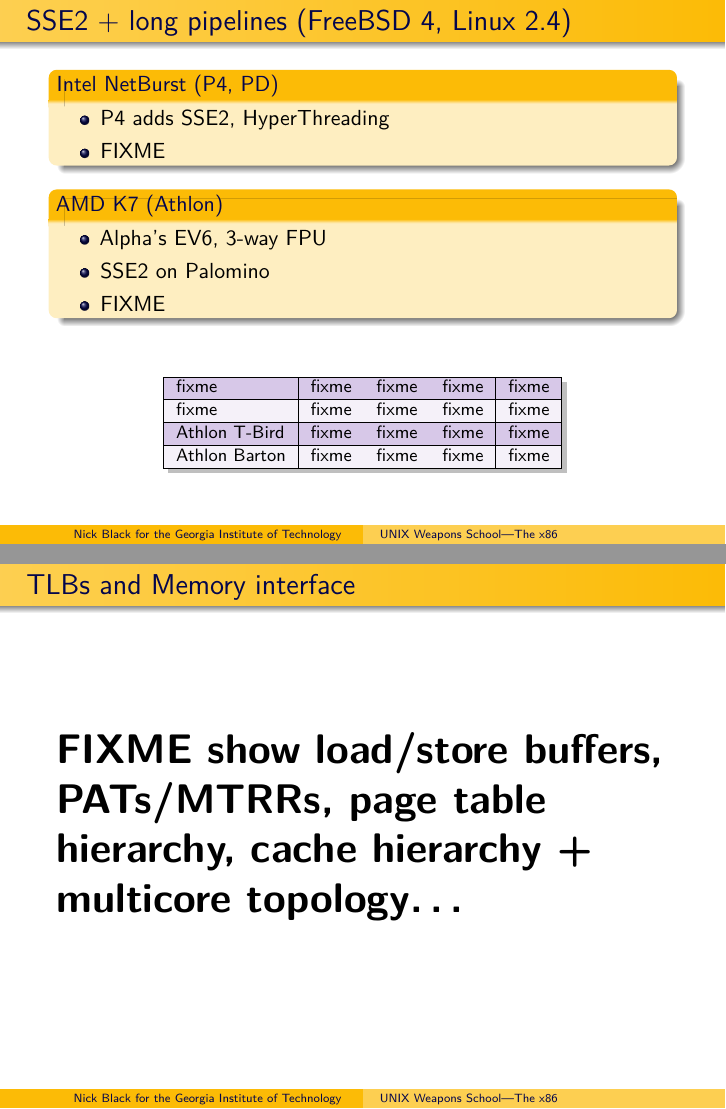
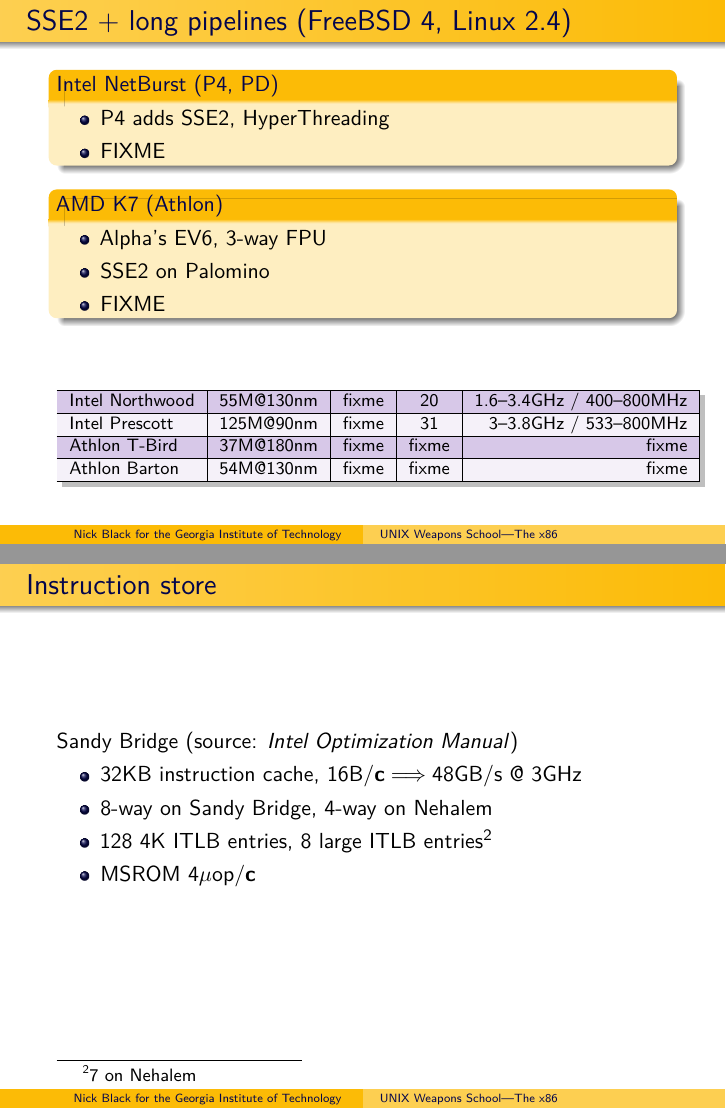
Before and after one commit to dankamongmen/unix-weapons-school, LaTeX slides (x86.tex): pages 8 and 17 of 19 before the commit and pages 8 and 17 of 20 after it, joined at a grey line. Compiled offline with pdfLaTeX.

Commit message:
lots of x86 details

```diff
--- a/x86.tex
+++ b/x86.tex
@@ -257,13 +261,13 @@
 {\footnotesize
 \begin{tabular}{|l|r|r|c|r|}
 \hline
-fixme & fixme & fixme & fixme & fixme \\
+Intel Northwood & 55M@130nm & fixme & 20 & 1.6--3.4GHz / 400--800MHz \\
 \hline
-fixme & fixme & fixme & fixme & fixme \\
+Intel Prescott & 125M@90nm & fixme & 31 & 3--3.8GHz / 533--800MHz \\
 \hline
-Athlon T-Bird & fixme & fixme & fixme & fixme \\
+Athlon T-Bird & 37M@180nm & fixme & fixme & fixme \\
 \hline
-Athlon Barton & fixme & fixme & fixme & fixme \\
+Athlon Barton & 54M@130nm & fixme & fixme & fixme \\
 \hline
 \end{tabular}%
 }
@@ -368,9 +376,33 @@
 \end{itemize}
 \end{frame}
 
+\begin{frame}{Instruction store}
+Sandy Bridge (source: \textit{Intel Optimization Manual})
+\begin{itemize}
+\item 32KB instruction cache, 16B/\textbf{c}$\implies$48GB/s @ 3GHz
+\item 8-way on Sandy Bridge, 4-way on Nehalem
+\item 128 4K ITLB entries, 8 large ITLB entries\footnote{7 on Nehalem}
+\item MSROM 4$\mu$op/\textbf{c}
+\end{itemize}
+\end{frame}
+
 \begin{frame}{TLBs and Memory interface}
-\huge\textbf{FIXME show load/store buffers, PATs/MTRRs, page table hierarchy,
-cache hierarchy + multicore topology\ldots}
+\begin{columns}
+\begin{column}{0.5\textwidth}
+Sandy Bridge\\ \small{(source: \textit{Intel Optimization Manual})}
+\begin{itemize}
+\item 32KB 8-way 64B/line data cache, 4\textbf{c} latency, 2x16B/\textbf{c}
+\item 256KB 8-way 64B/line unified non-inclusive L2, 12\textbf{c} latency, 32B/\textbf{c}
+\item Variable 64B/line unified inclusive LLC, 26--31\textbf{c} latency, 32B/\textbf{c}
+\item 43\textbf{c} for a clean off-core hit
+\item 60\textbf{c} for a dirty off-core hit
+\end{itemize}
+\end{column}
+\begin{column}{0.5\textwidth}
+\includegraphics[scale=.4]{images/skynet.png}
+\end{column}
+\end{columns}
+\textbf{FIXME show load/store buffers, PATs/MTRRs, page table hierarchy\ldots}
 \end{frame}
 
 \begin{frame}{Instruction set I}
```
Also changed, not shown: x86.tex (30 more changed lines).
